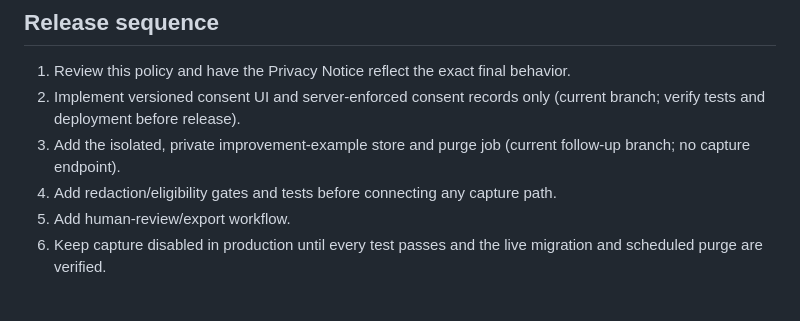
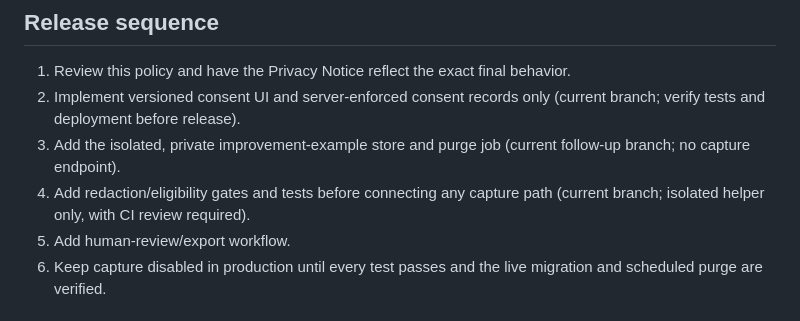
Before and after one commit to primusco20/nasrinAI, a Markdown page: docs/improvement-cache.md, the part around the change. GitHub-like rendering.

Commit message:
Track isolated redaction and eligibility gate stage

```diff
--- a/docs/improvement-cache.md
+++ b/docs/improvement-cache.md
@@ -75,7 +75,7 @@ merely because it exists in a database.
 1. Review this policy and have the Privacy Notice reflect the exact final behavior.
 2. Implement versioned consent UI and server-enforced consent records only (current branch; verify tests and deployment before release).
 3. Add the isolated, private improvement-example store and purge job (current follow-up branch; no capture endpoint).
-4. Add redaction/eligibility gates and tests before connecting any capture path.
+4. Add redaction/eligibility gates and tests before connecting any capture path (current branch; isolated helper only, with CI review required).
 5. Add human-review/export workflow.
 6. Keep capture disabled in production until every test passes and the live migration
    and scheduled purge are verified.
```
